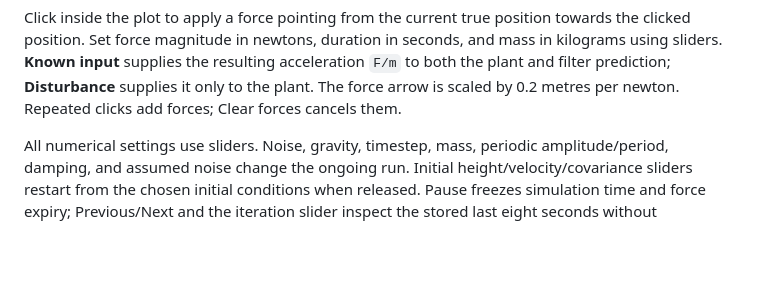
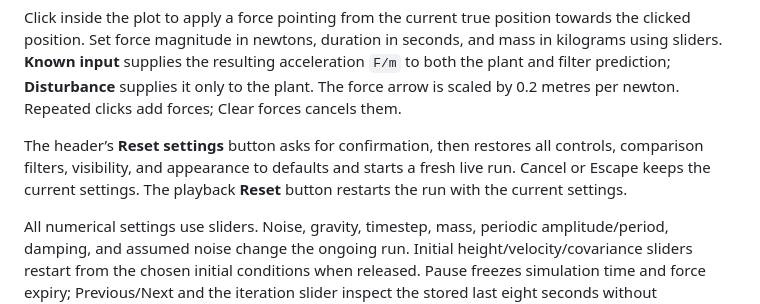
Before and after one commit to miggyval/kalman-demo, a Markdown page: README.md, the part around the change. GitHub-like rendering; blank space fills up the shorter version.

Commit message:
Add confirmed settings reset

```diff
--- a/README.md
+++ b/README.md
@@ -16,6 +16,8 @@ python3 -m http.server 8000 --bind 127.0.0.1
 **Live motion** is the default view. It runs continuously at wall-clock speed when speed is 1×, with a periodic reference path and a damped controller. The state is `[px, py, vx, vy]`; measurements contain x/y position only. The controller acceleration and gravity are known inputs. Process disturbances are independent acceleration noise, propagated through `G Q Gᵀ`.
 
 Click inside the plot to apply a force pointing from the current true position towards the clicked position. Set force magnitude in newtons, duration in seconds, and mass in kilograms using sliders. **Known input** supplies the resulting acceleration `F/m` to both the plant and filter prediction; **Disturbance** supplies it only to the plant. The force arrow is scaled by 0.2 metres per newton. Repeated clicks add forces; Clear forces cancels them.
+
+The header’s **Reset settings** button asks for confirmation, then restores all controls, comparison filters, visibility, and appearance to defaults and starts a fresh live run. Cancel or Escape keeps the current settings. The playback **Reset** button restarts the run with the current settings.
 
 All numerical settings use sliders. Noise, gravity, timestep, mass, periodic amplitude/period, damping, and assumed noise change the ongoing run. Initial height/velocity/covariance sliders restart from the chosen initial conditions when released. Pause freezes simulation time and force expiry; Previous/Next and the iteration slider inspect the stored last eight seconds without regenerating measurements. Resuming returns to the newest state. Sensor gaps and outliers can repeat every eight seconds; filter comparison shows positional errors and RMSE for the enabled estimates.
 
```
Also changed, not shown: docs/browser-reset.png (added), 4 other files.
